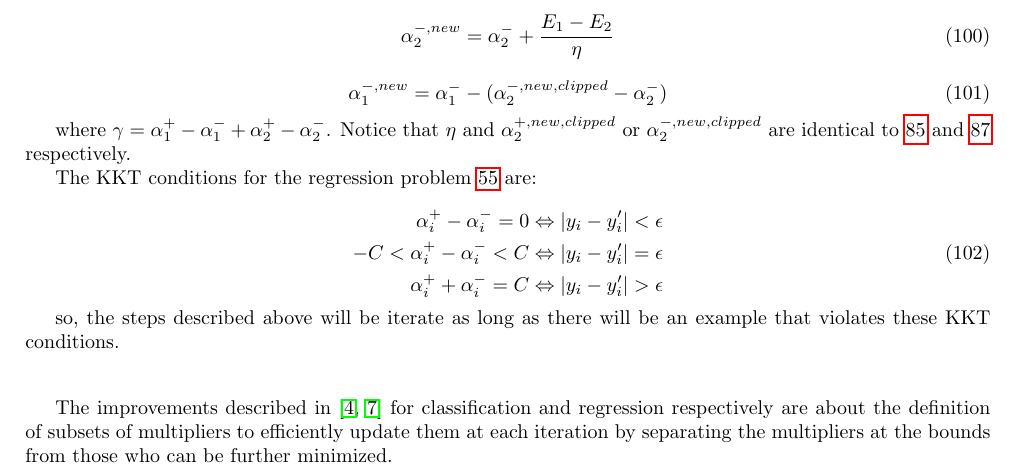
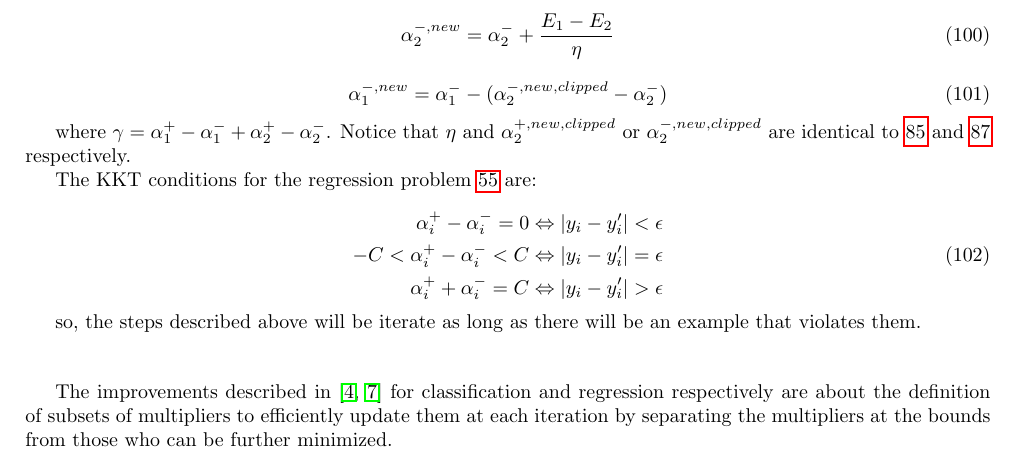
Before and after one commit to dmeoli/optiml, a LaTeX document (notebooks/ml/tex/CM_report.tex, which reads notebooks/ml/tex/methods.tex): part of page 25 of 36, cut so that both start at the same text. Compiled offline with pdfLaTeX.

Commit message:
fixed tex(s)

```diff
--- a/notebooks/ml/tex/methods.tex
+++ b/notebooks/ml/tex/methods.tex
@@ -358,7 +358,7 @@ The KKT conditions for the regression problem \ref{eq:svr_min_wolfe_dual} are:
 	\end{aligned}
 \end{equation}
 
-so, the steps described above will be iterate as long as there will be an example that violates these KKT conditions.
+so, the steps described above will be iterate as long as there will be an example that violates them.
 
 \bigskip
 \bigskip
```
Also changed, not shown: notebooks/ml/tex/methods.tex (2 more changed lines).
